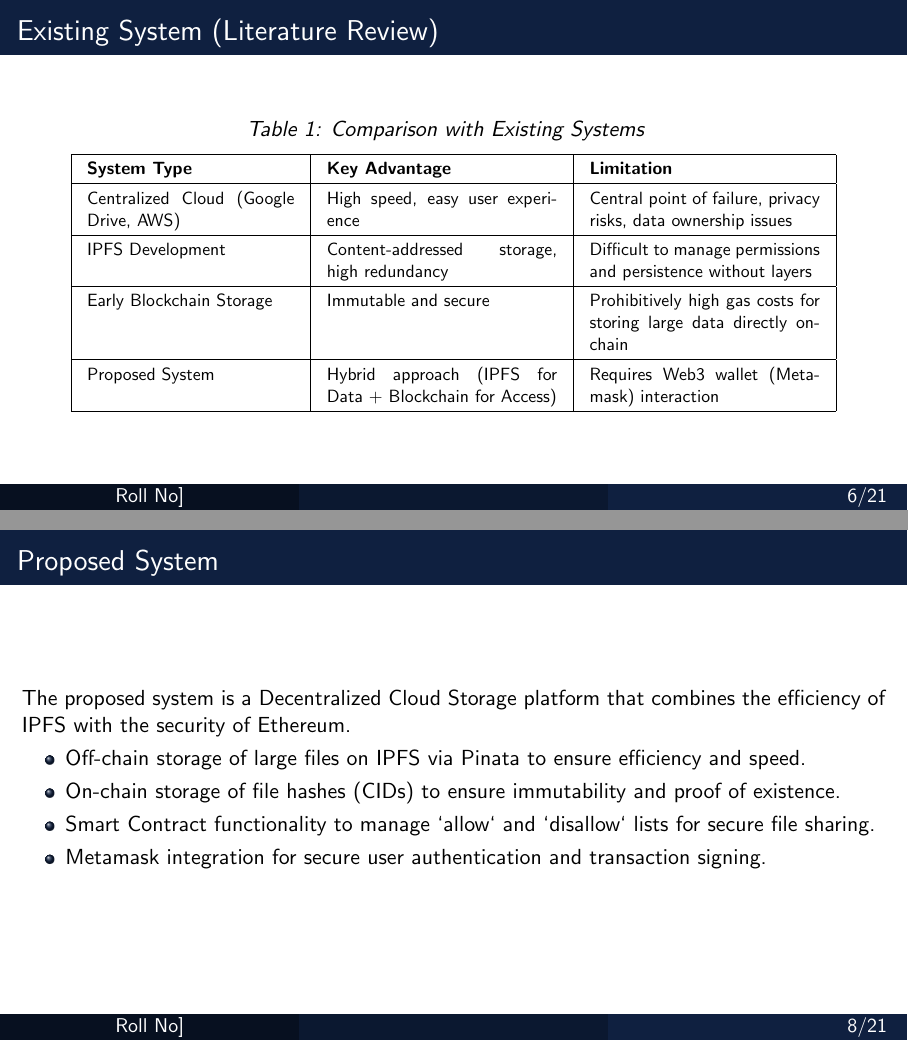
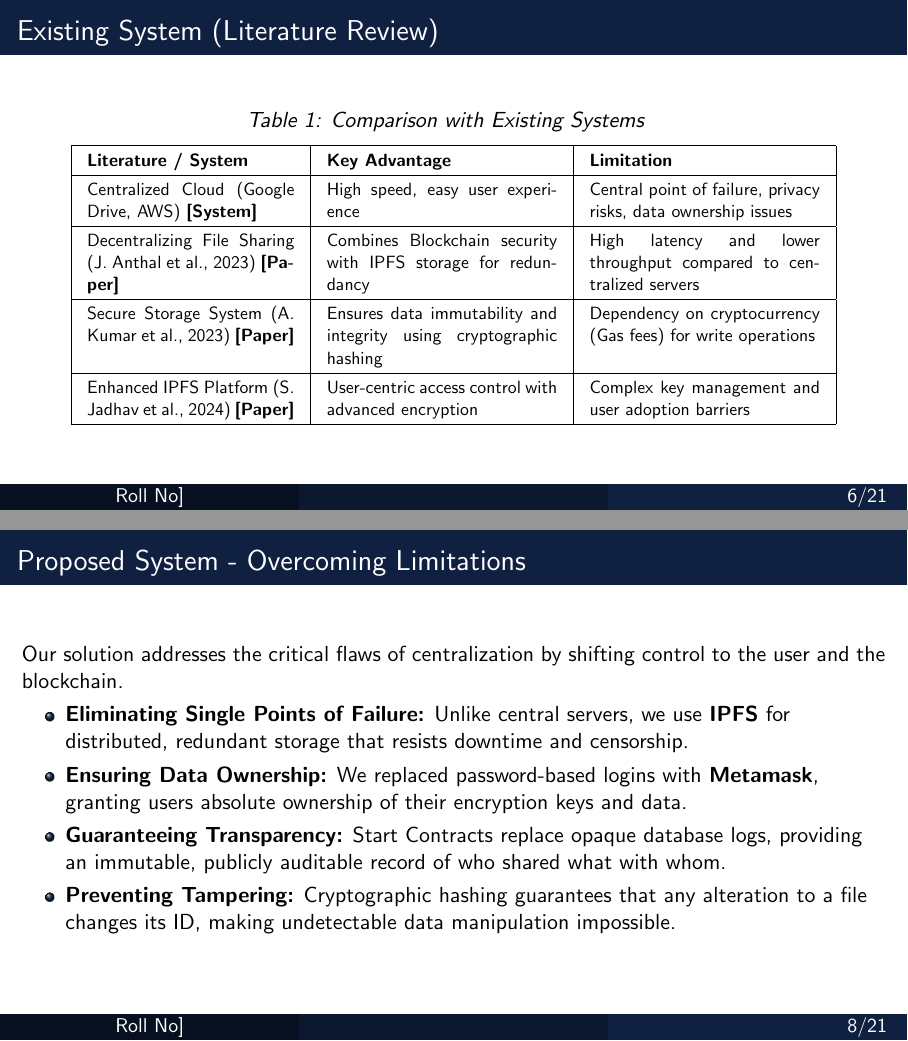
Before and after one commit to mathewwfr/Blockchain-final-year-project-final, LaTeX slides (presentation.tex): pages 6 and 8 of 21, joined at a grey line. Compiled offline with pdfLaTeX.

```diff
--- a/presentation.tex
+++ b/presentation.tex
@@ -215,29 +215,29 @@
 \resizebox{0.9\textwidth}{!}{
 \begin{tabular}{|p{4.5cm}|p{5cm}|p{5cm}|}
 \hline
-\textbf{System Type}
+\textbf{Literature / System}
 & \textbf{Key Advantage}
 & \textbf{Limitation} \\
 \hline
 
-Centralized Cloud (Google Drive, AWS)
+Centralized Cloud (Google Drive, AWS) \textbf{[System]}
 & High speed, easy user experience
 & Central point of failure, privacy risks, data ownership issues \\
 \hline
 
-IPFS Development
-& Content-addressed storage, high redundancy
-& Difficult to manage permissions and persistence without layers \\
+Decentralizing File Sharing (J. Anthal et al., 2023) \textbf{[Paper]}
+& Combines Blockchain security with IPFS storage for redundancy
+& High latency and lower throughput compared to centralized servers \\
 \hline
 
-Early Blockchain Storage
-& Immutable and secure
-& Prohibitively high gas costs for storing large data directly on-chain \\
+Secure Storage System (A. Kumar et al., 2023) \textbf{[Paper]}
+& Ensures data immutability and integrity using cryptographic hashing
+& Dependency on cryptocurrency (Gas fees) for write operations \\
 \hline
 
-Proposed System
-& Hybrid approach (IPFS for Data + Blockchain for Access)
-& Requires Web3 wallet (Metamask) interaction \\
+Enhanced IPFS Platform (S. Jadhav et al., 2024) \textbf{[Paper]}
+& User-centric access control with advanced encryption
+& Complex key management and user adoption barriers \\
 \hline
 
 \end{tabular}
@@ -262,15 +262,15 @@
 \end{frame}
 
 
-\begin{frame}{Proposed System}
+\begin{frame}{Proposed System - Overcoming Limitations}
 \justifying
-The proposed system is a {Decentralized Cloud Storage} platform that combines the efficiency of IPFS with the security of Ethereum.
+Our solution addresses the critical flaws of centralization by shifting control to the user and the blockchain.
 
 \begin{itemize}
-    \item {Off-chain storage} of large files on IPFS via Pinata to ensure efficiency and speed.
-    \item {On-chain storage} of file hashes (CIDs) to ensure immutability and proof of existence.
-    \item {Smart Contract functionality} to manage `allow` and `disallow` lists for secure file sharing.
-    \item {Metamask integration} for secure user authentication and transaction signing.
+    \item \textbf{Eliminating Single Points of Failure:} Unlike central servers, we use \textbf{IPFS} for distributed, redundant storage that resists downtime and censorship.
+    \item \textbf{Ensuring Data Ownership:} We replaced password-based logins with \textbf{Metamask}, granting users absolute ownership of their encryption keys and data.
+    \item \textbf{Guaranteeing Transparency:} Start Contracts replace opaque database logs, providing an immutable, publicly auditable record of who shared what with whom.
+    \item \textbf{Preventing Tampering:} Cryptographic hashing guarantees that any alteration to a file changes its ID, making undetectable data manipulation impossible.
 \end{itemize}
 \end{frame}
 \begin{frame}{Software \& Hardware Requirements}
```
Also changed, not shown: 3 other files.
